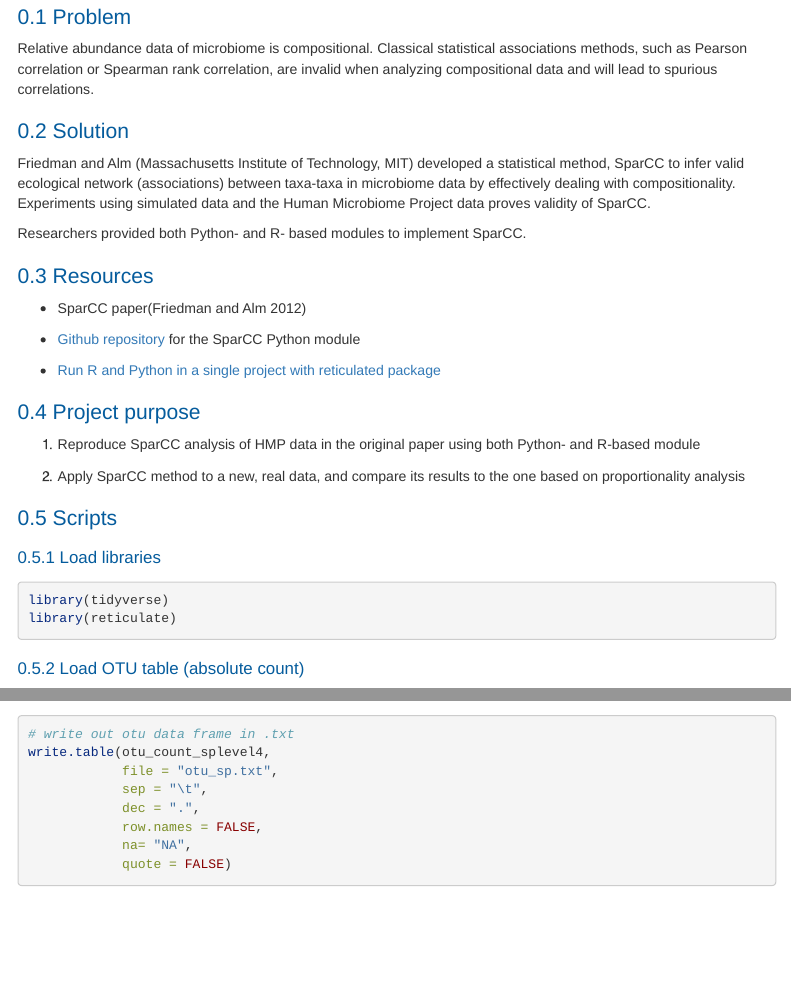
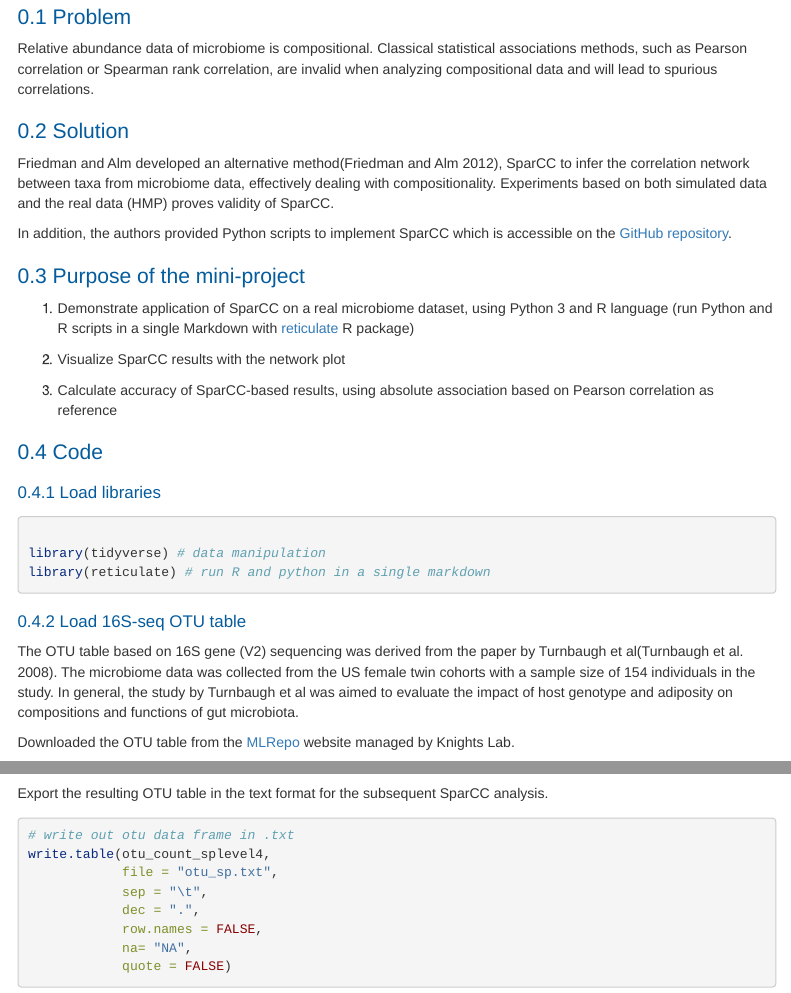
Before and after one commit to davidzhao1015/sparcc-relative-corr, an R Markdown document (sparcc-relative-corr.Rmd): the page in a window 1100 px wide, from 140 px down, and a second part further down, joined at a grey line. Rendered offline with R 4.5, knitr and Pandoc, with nearby package versions; some code elsewhere in the file could not run offline; menus at the side of the page are left out; long lines of code are wrapped.

Commit message:
major modifications throughout markdown

````diff
--- a/sparcc-relative-corr.Rmd
+++ b/sparcc-relative-corr.Rmd
@@ -95,44 +95,48 @@ and will lead to spurious correlations.
 
 ## Solution
 
-Friedman and Alm (Massachusetts Institute of Technology, MIT) developed
-a statistical method, SparCC to infer valid ecological network
-(associations) between taxa-taxa in microbiome data by effectively
-dealing with compositionality. Experiments using simulated data and the
-Human Microbiome Project data proves validity of SparCC.
+Friedman and Alm developed an alternative method[@friedman2012], SparCC
+to infer the correlation network between taxa from microbiome data,
+effectively dealing with compositionality. Experiments based on both
+simulated data and the real data (HMP) proves validity of SparCC.
 
-Researchers provided both Python- and R- based modules to implement
-SparCC.
+In addition, the authors provided Python scripts to implement SparCC
+which is accessible on the [GitHub
+repository](https://github.com/davidzhao1015/SparCC3).
 
-## Resources
+## Purpose of the mini-project
 
--   SparCC paper[@friedman2012]
+1.  Demonstrate application of SparCC on a real microbiome dataset,
+    using Python 3 and R language (run Python and R scripts in a single
+    Markdown with
+    [reticulate](https://posit.co/blog/three-ways-to-program-in-python-with-rstudio/#:~:text=Run%20Python%20Scripts%20in%20the%20RStudio%20IDE,-The%20RStudio%20IDE&text=You%20can%20write%20scripts%2C%20import,would%20in%20an%20R%20script.)
+    R package)
 
--   [Github repository](https://github.com/davidzhao1015/SparCC3) for the
-    SparCC Python module
+2.  Visualize SparCC results with the network plot
 
--   [Run R and Python in a single project with reticulated
-    package](https://posit.co/blog/three-ways-to-program-in-python-with-rstudio/#:~:text=Run%20Python%20Scripts%20in%20the%20RStudio%20IDE,-The%20RStudio%20IDE&text=You%20can%20write%20scripts%2C%20import,would%20in%20an%20R%20script.)
+3.  Calculate accuracy of SparCC-based results, using absolute
+    association based on Pearson correlation as reference
 
-## Project purpose
-
-1.  Reproduce SparCC analysis of HMP data in the original paper using
-    both Python- and R-based module
-
-2.  Apply SparCC method to a new, real data, and compare its results to
-    the one based on proportionality analysis
-
-## Scripts
+## Code
 
 ### Load libraries
 
-```{r library}
+```{r load library, collapse=TRUE}
 
-library(tidyverse)
-library(reticulate)
+library(tidyverse) # data manipulation
+library(reticulate) # run R and python in a single markdown
 
 ```
 
-### Load OTU table (absolute count)
+### Load 16S-seq OTU table
 
-```{r}
+The OTU table based on 16S gene (V2) sequencing was derived from the
+paper by Turnbaugh et al[@turnbaugh2008]. The microbiome data was
+collected from the US female twin cohorts with a sample size of 154
+individuals in the study. In general, the study by Turnbaugh et al was
+aimed to evaluate the impact of host genotype and adiposity on
+compositions and functions of gut microbiota.
+
+Downloaded the OTU table from the
+[MLRepo](<https://knights-lab.github.io/MLRepo/docs/turnbaugh_lean_obese_all.html>)
+website managed by Knights Lab.
@@ -186,3 +192,7 @@ otu_count_splevel3 <- otu_count_splevel2
 otu_count_splevel4 <- otu_count_splevel3 %>%
   select(-taxa)
 
+```
+
+Export the resulting OTU table in the text format for the subsequent
+SparCC analysis.
````
Also changed, not shown: references.bib (+15 -0 lines), sparcc-relative-corr.Rmd (78 more changed lines).
